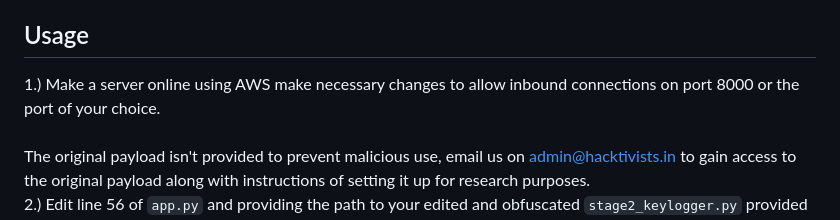
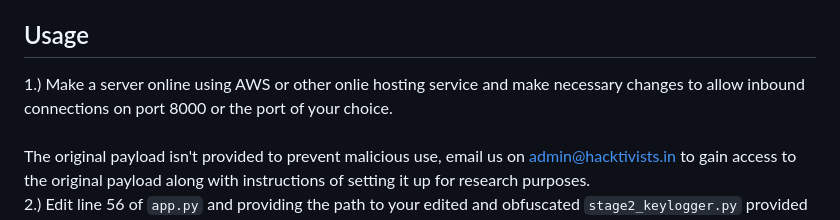
Before and after one commit to anonymous300502/alleyes, a Markdown page: README.md, the part around the change. GitHub-like rendering.

```diff
--- a/README.md
+++ b/README.md
@@ -18,7 +18,7 @@ A spyware developed to hack hardware device(keyboard) and send it's data to the
 - [ ] A database to store keylogs along with username and timestamp.
 
 ## Usage
-1.) Make a server online using AWS make necessary changes to allow inbound connections on port 8000 or the port of your choice.<br>
+1.) Make a server online using AWS or other onlie hosting service and make necessary changes to allow inbound connections on port 8000 or the port of your choice.<br>
 <br>
 The original payload isn't provided to prevent malicious use, email us on admin@hacktivists.in to gain access to the original payload along with instructions of setting it up for research purposes. <br>
 2.) Edit line 56 of `app.py` and providing the path to your edited and obfuscated `stage2_keylogger.py` provided by us after storing on your AWS server.)
```
